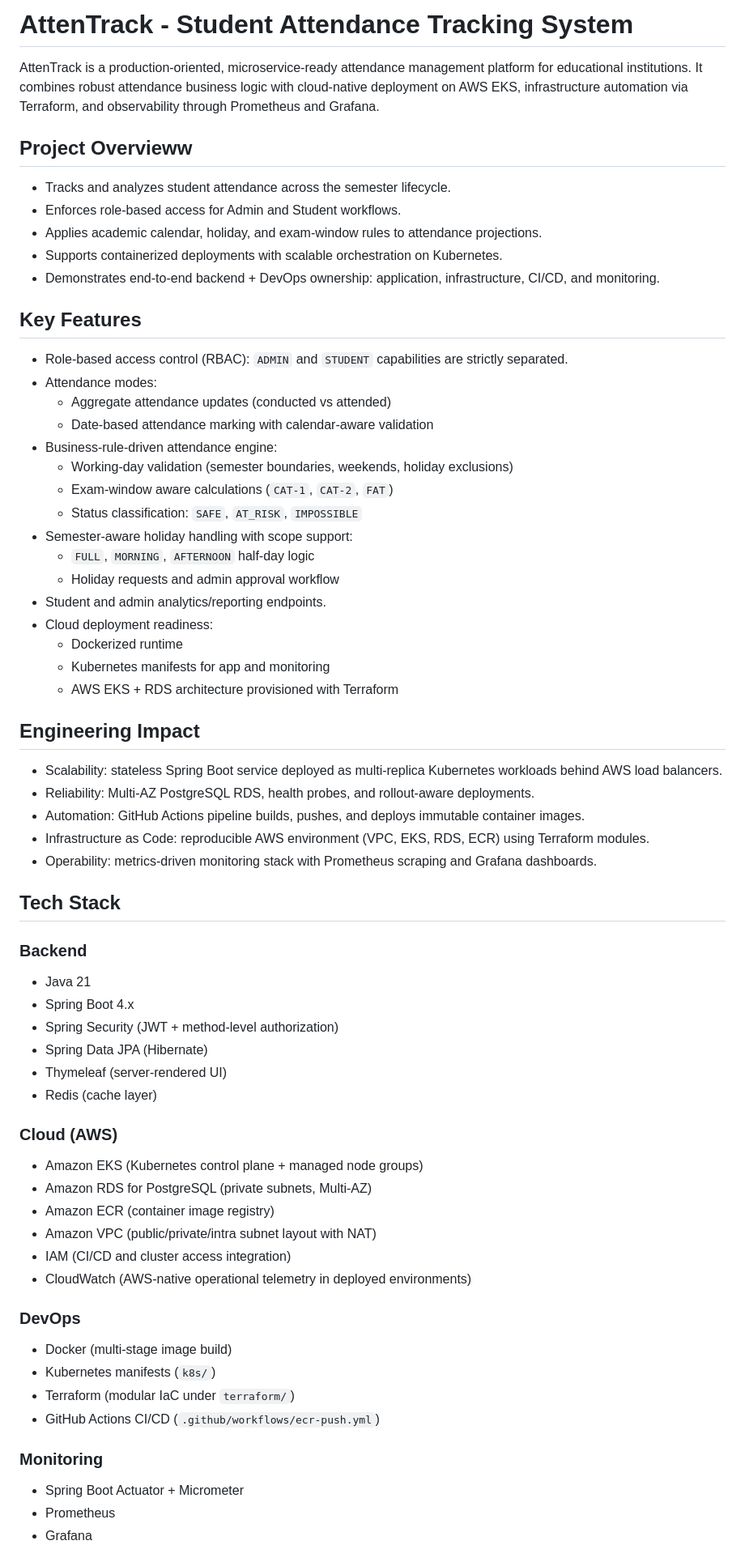
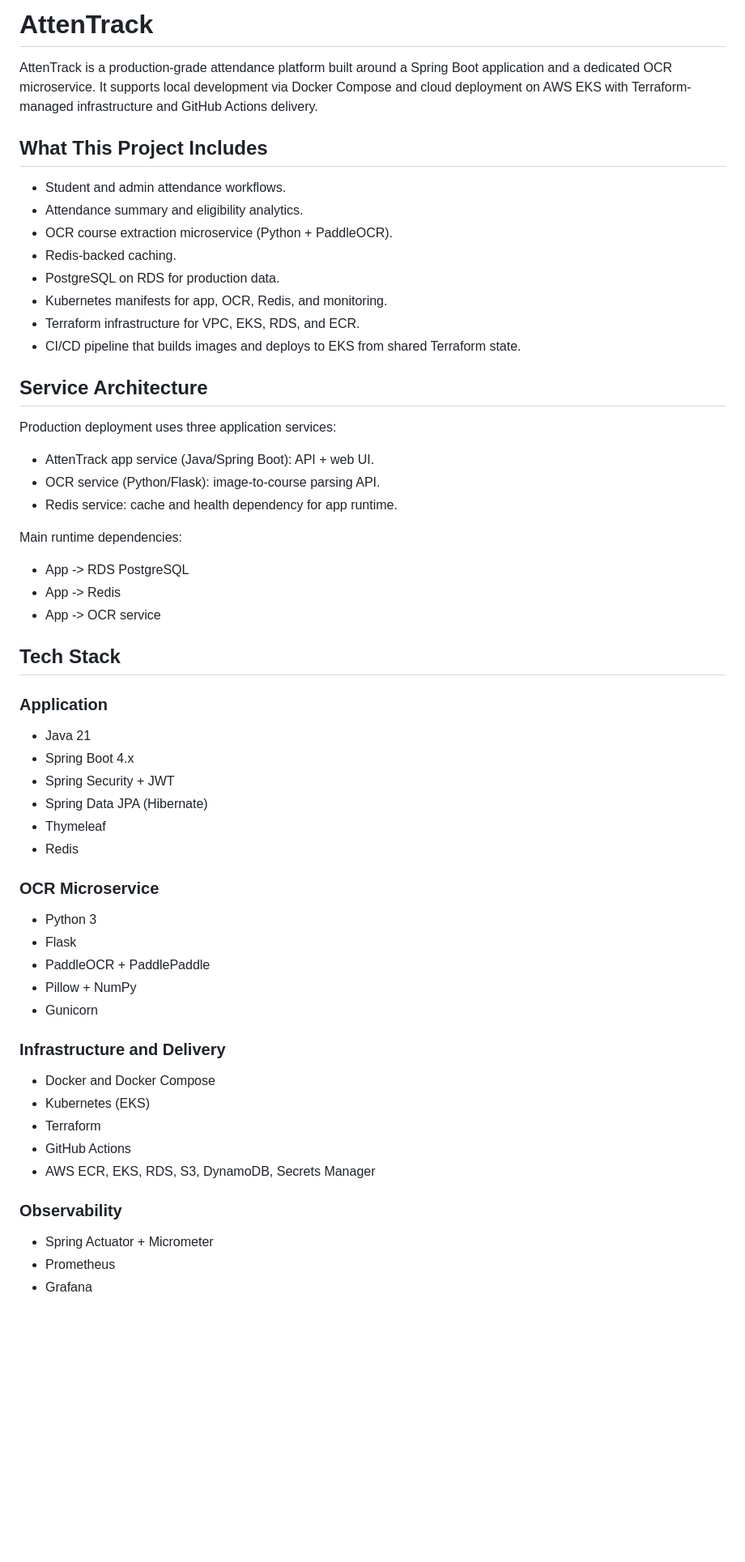
Before and after one commit to Aneeswar/Attendance-Tracker, a Markdown page: README.md, the part around one of its changes. Shown at 81% size. GitHub-like rendering; blank space fills up the shorter version.

```diff
--- a/README.md
+++ b/README.md
@@ -1,72 +1,62 @@
-# AttenTrack - Student Attendance Tracking System
+# AttenTrack
 
-AttenTrack is a production-oriented, microservice-ready attendance management platform for educational institutions. It combines robust attendance business logic with cloud-native deployment on AWS EKS, infrastructure automation via Terraform, and observability through Prometheus and Grafana.
+AttenTrack is a production-grade attendance platform built around a Spring Boot application and a dedicated OCR microservice. It supports local development via Docker Compose and cloud deployment on AWS EKS with Terraform-managed infrastructure and GitHub Actions delivery.
 
-## Project Overvieww
+## What This Project Includes
 
-- Tracks and analyzes student attendance across the semester lifecycle.
-- Enforces role-based access for Admin and Student workflows.
-- Applies academic calendar, holiday, and exam-window rules to attendance projections.
-- Supports containerized deployments with scalable orchestration on Kubernetes.
-- Demonstrates end-to-end backend + DevOps ownership: application, infrastructure, CI/CD, and monitoring.
+- Student and admin attendance workflows.
+- Attendance summary and eligibility analytics.
+- OCR course extraction microservice (Python + PaddleOCR).
+- Redis-backed caching.
+- PostgreSQL on RDS for production data.
+- Kubernetes manifests for app, OCR, Redis, and monitoring.
+- Terraform infrastructure for VPC, EKS, RDS, and ECR.
+- CI/CD pipeline that builds images and deploys to EKS from shared Terraform state.
 
-## Key Features
+## Service Architecture
 
-- Role-based access control (RBAC): `ADMIN` and `STUDENT` capabilities are strictly separated.
-- Attendance modes:
-  - Aggregate attendance updates (conducted vs attended)
-  - Date-based attendance marking with calendar-aware validation
-- Business-rule-driven attendance engine:
-  - Working-day validation (semester boundaries, weekends, holiday exclusions)
-  - Exam-window aware calculations (`CAT-1`, `CAT-2`, `FAT`)
-  - Status classification: `SAFE`, `AT_RISK`, `IMPOSSIBLE`
-- Semester-aware holiday handling with scope support:
-  - `FULL`, `MORNING`, `AFTERNOON` half-day logic
-  - Holiday requests and admin approval workflow
-- Student and admin analytics/reporting endpoints.
-- Cloud deployment readiness:
-  - Dockerized runtime
-  - Kubernetes manifests for app and monitoring
-  - AWS EKS + RDS architecture provisioned with Terraform
+Production deployment uses three application services:
 
-## Engineering Impact
+- AttenTrack app service (Java/Spring Boot): API + web UI.
+- OCR service (Python/Flask): image-to-course parsing API.
+- Redis service: cache and health dependency for app runtime.
 
-- Scalability: stateless Spring Boot service deployed as multi-replica Kubernetes workloads behind AWS load balancers.
-- Reliability: Multi-AZ PostgreSQL RDS, health probes, and rollout-aware deployments.
-- Automation: GitHub Actions pipeline builds, pushes, and deploys immutable container images.
-- Infrastructure as Code: reproducible AWS environment (VPC, EKS, RDS, ECR) using Terraform modules.
-- Operability: metrics-driven monitoring stack with Prometheus scraping and Grafana dashboards.
+Main runtime dependencies:
+
+- App -> RDS PostgreSQL
+- App -> Redis
+- App -> OCR service
 
 ## Tech Stack
 
-### Backend
+### Application
 
 - Java 21
 - Spring Boot 4.x
-- Spring Security (JWT + method-level authorization)
+- Spring Security + JWT
 - Spring Data JPA (Hibernate)
-- Thymeleaf (server-rendered UI)
-- Redis (cache layer)
+- Thymeleaf
+- Redis
 
-### Cloud (AWS)
+### OCR Microservice
 
-- Amazon EKS (Kubernetes control plane + managed node groups)
-- Amazon RDS for PostgreSQL (private subnets, Multi-AZ)
-- Amazon ECR (container image registry)
-- Amazon VPC (public/private/intra subnet layout with NAT)
-- IAM (CI/CD and cluster access integration)
-- CloudWatch (AWS-native operational telemetry in deployed environments)
+- Python 3
+- Flask
+- PaddleOCR + PaddlePaddle
+- Pillow + NumPy
+- Gunicorn
 
-### DevOps
+### Infrastructure and Delivery
 
-- Docker (multi-stage image build)
-- Kubernetes manifests (`k8s/`)
-- Terraform (modular IaC under `terraform/`)
-- GitHub Actions CI/CD (`.github/workflows/ecr-push.yml`)
+- Docker and Docker Compose
+- Kubernetes (EKS)
+- Terraform
+- GitHub Actions
+- AWS ECR, EKS, RDS, S3, DynamoDB, Secrets Manager
 
-### Monitoring
+### Observability
 
-- Spring Boot Actuator + Micrometer
+- Spring Actuator + Micrometer
 - Prometheus
 - Grafana
 
```
Also changed, not shown: other parts of README.md (+118 -213 lines), prod.md (added, +204 -0 lines).
